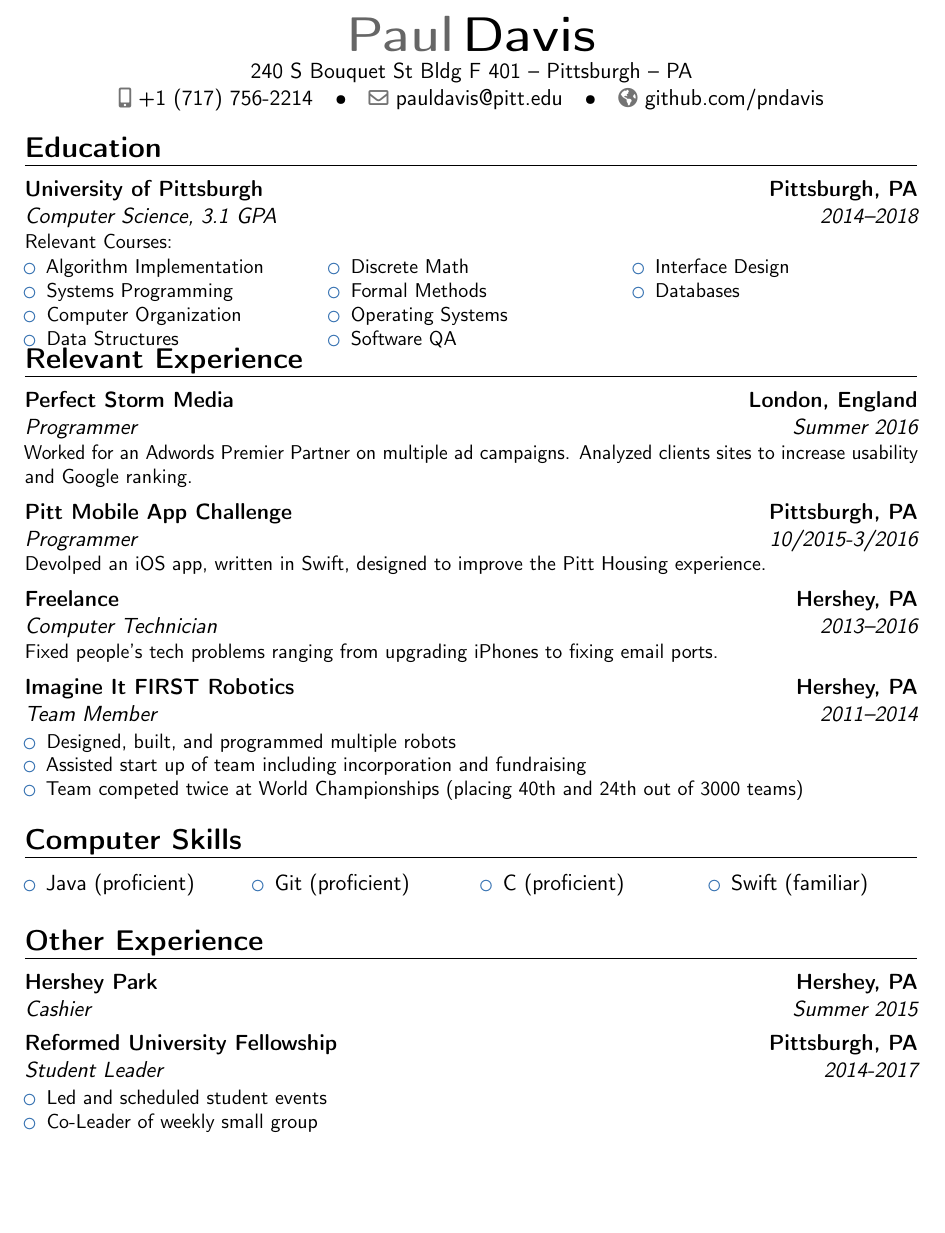
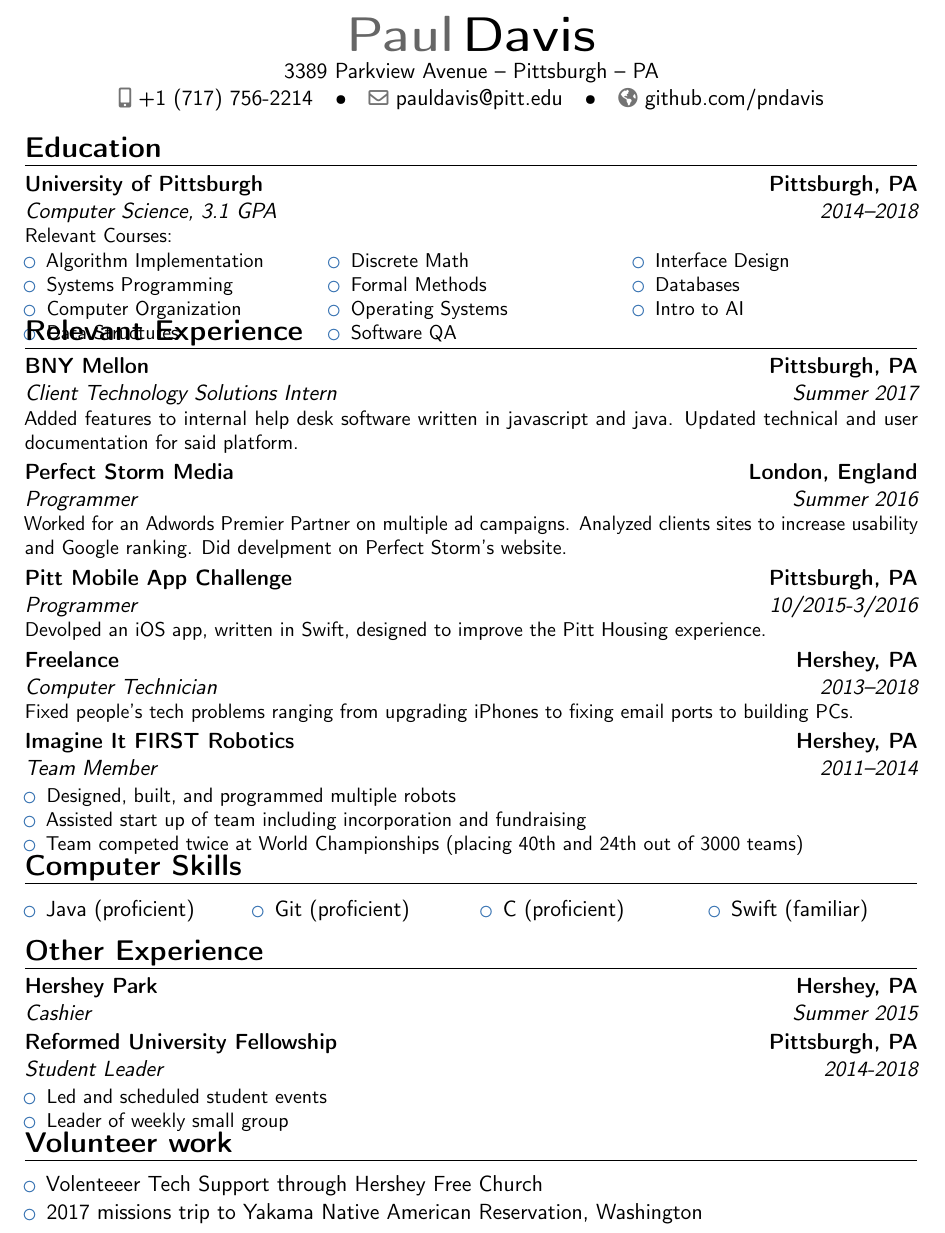
Before and after one commit to pndavis/Resume, a LaTeX CV (Paul_Davis_Resume.tex): part of the page, cut so that both start at the same text, the shorter picture padded with empty space. Compiled offline with pdfLaTeX.

Commit message:
Spring update

```diff
--- a/Paul_Davis_Resume.tex
+++ b/Paul_Davis_Resume.tex
@@ -21,11 +21,10 @@
 %\vspace{+10cm}
 \name{Paul}{Davis}
 %\address{6 Oakglade Dr}{Hummelstown}{PA}
-\address{240 S Bouquet St Bldg F 401}{Pittsburgh}{PA}
+\address{3389 Parkview Avenue}{Pittsburgh}{PA}
 \email{pauldavis@pitt.edu}
 \phone[mobile]{+1 (717) 756-2214}
 \homepage{github.com/pndavis}
-
 
 
 %----------------------------------------------------------------------------------
@@ -39,6 +38,7 @@
 \makecvtitle
 \vspace{-1cm}
 \section{Education}
+\vspace{-.1cm}
 \cventry{2014--2018}{Computer Science}{University of
   Pittsburgh}{Pittsburgh, PA}{\textit{3.1 GPA}}{Relevant Courses:
 \vspace{-.4cm}
@@ -54,27 +54,35 @@
   \item Software QA
   \item Interface Design
   \item Databases
+  \item Intro to AI
   \end{itemize}
 \end{multicols*}}
-\vspace{-.5cm}
+\vspace{-.9cm}
 
 \section{Relevant Experience}
-
+\vspace{-.1cm}
 %\cventry{year--year}{Job title}{Employer}{City}{}{General description no longer than 1--2 lines.\newline{}
 
-\cventry{Summer 2016}{Programmer}{Perfect Storm Media}{London, England}{}{Worked for an Adwords Premier Partner on multiple ad campaigns. Analyzed clients sites to increase usability and Google ranking.}
+\cventry{Summer 2017}{Client Technology Solutions Intern}{BNY
+  Mellon}{Pittsburgh, PA}{}{Added features to internal help desk software written in javascript and java. Updated technical and user documentation for said platform.}
 
-\vspace{.1cm}
+\cventry{Summer 2016}{Programmer}{Perfect Storm Media}{London,
+  England}{}{Worked for an Adwords Premier Partner on multiple ad
+  campaigns. Analyzed clients sites to increase usability and Google
+  ranking. Did develpment on Perfect Storm's website.}
+
+%\vspace{.1cm}
 
 \cventry{10/2015-3/2016}{Programmer}{Pitt Mobile App
   Challenge}{Pittsburgh, PA}{}{Devolped an iOS app, written in Swift, designed to improve the Pitt Housing experience.}
 
-\vspace{.1cm}
+%\vspace{.1cm}
 
-\cventry{2013--2016}{Computer Technician}{Freelance}{Hershey, PA}{}{Fixed
-  people's tech problems ranging from upgrading iPhones to fixing email ports.}
+\cventry{2013--2018}{Computer Technician}{Freelance}{Hershey, PA}{}{Fixed
+  people's tech problems ranging from upgrading iPhones to fixing
+  email ports to building PCs.}
 
-\vspace{.1cm}
+%\vspace{.1cm}
 
 \cventry{2011--2014}{Team Member}{Imagine It FIRST Robotics}{Hershey, PA}{}{
 \begin{itemize}
@@ -84,7 +92,7 @@
   24th out of 3000 teams)
 \end{itemize}}
 
-
+\vspace{-.6cm}
 \section{Computer Skills}
 \vspace{-.5cm}
 \begin{multicols}{4}
@@ -96,14 +104,17 @@
 \end{itemize}
 \end{multicols}
 
+\vspace{-.7cm}
 \section{Other Experience}
+\vspace{-.1cm}
 \cventry{Summer 2015}{Cashier}{Hershey Park}{Hershey, PA}{}{}
 
-\cventry{2014-2017}{Student Leader}{Reformed University
+\vspace{-.1cm}
+\cventry{2014-2018}{Student Leader}{Reformed University
   Fellowship}{Pittsburgh, PA}{}{
 \begin{itemize}
 \item Led and scheduled student events
-\item Co-Leader of weekly small group
+\item Leader of weekly small group
 \end{itemize}}
 
 %\cventry{2010--2014}{Student Leader}{Hershey Free Church Youth Group}{Hershey}{}{
@@ -112,16 +123,19 @@
 %\item Ran sound and visuals
 %\end{itemize}}
 
-%\section{Volunteer work}
-%\begin{itemize}
-%\item {Missions Trips
-%    \begin{itemize}
-%    \item 2017
-%    \item 2013 Santo Domingo, Dominican Republic
-%    \item 2012 New Orleans, Louisiana
-%    \item 2011 Butler, Pennsylvania
-%    \item 2010 Butler, Pennsylvania
-%    \end{itemize}}
-%\end{itemize}
+\vspace{-.6cm}
+\section{Volunteer work}
+\vspace{-.1cm}
+\begin{itemize}
+\item {Volenteeer Tech Support through Hershey Free Church}
+\item {2017 missions trip to Yakama Native American Reservation, Washington
+    %\begin{itemize}
+    %\item 2017 Yakama Native American Reservation, Washington
+    %\item 2013 Santo Domingo, Dominican Republic
+    %\item 2012 New Orleans, Louisiana
+    %\item 2011 Butler, Pennsylvania
+   % \item 2010 Butler, Pennsylvania
+    %\end{itemize}}
+\end{itemize}
 
 \end{document}
```
Also changed, not shown: Paul_Davis_Resume.pdf.
